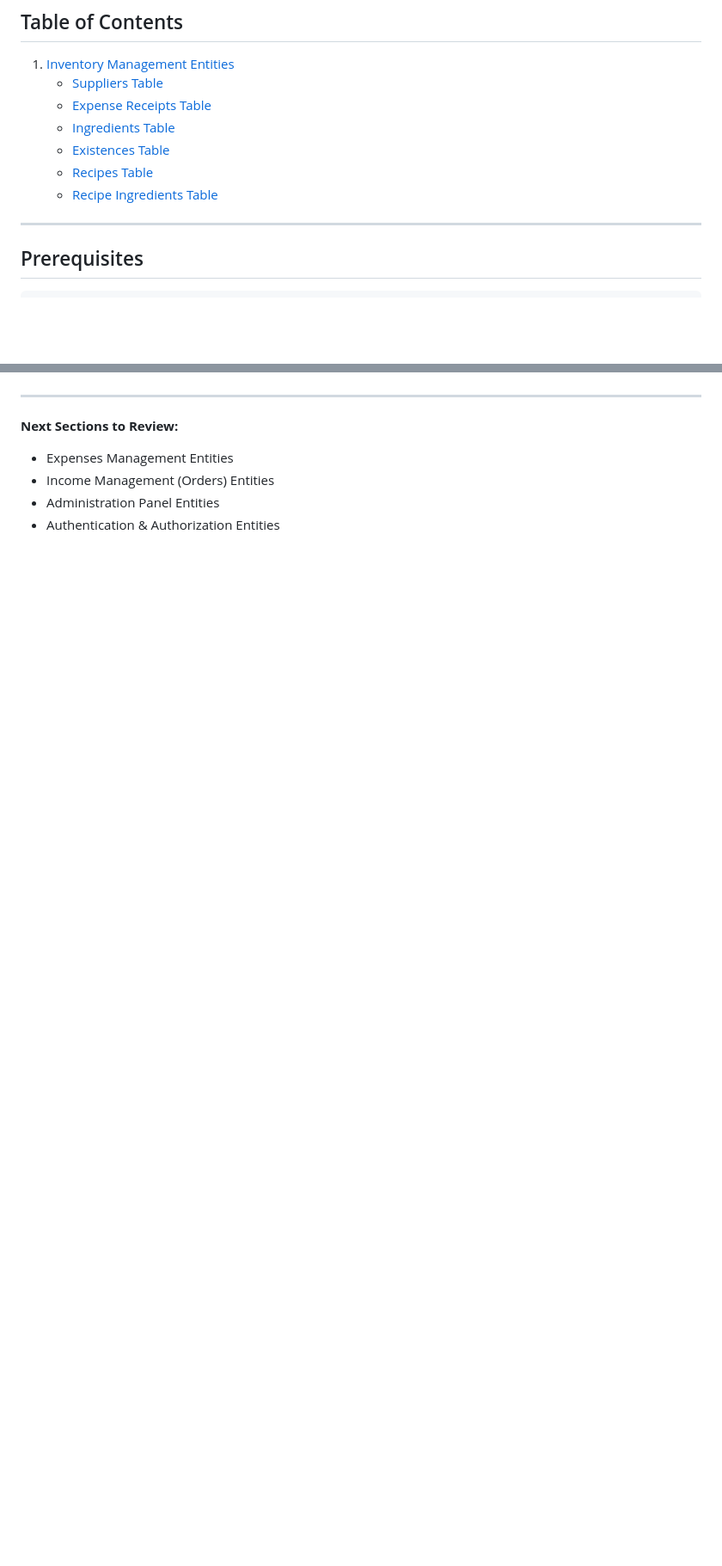
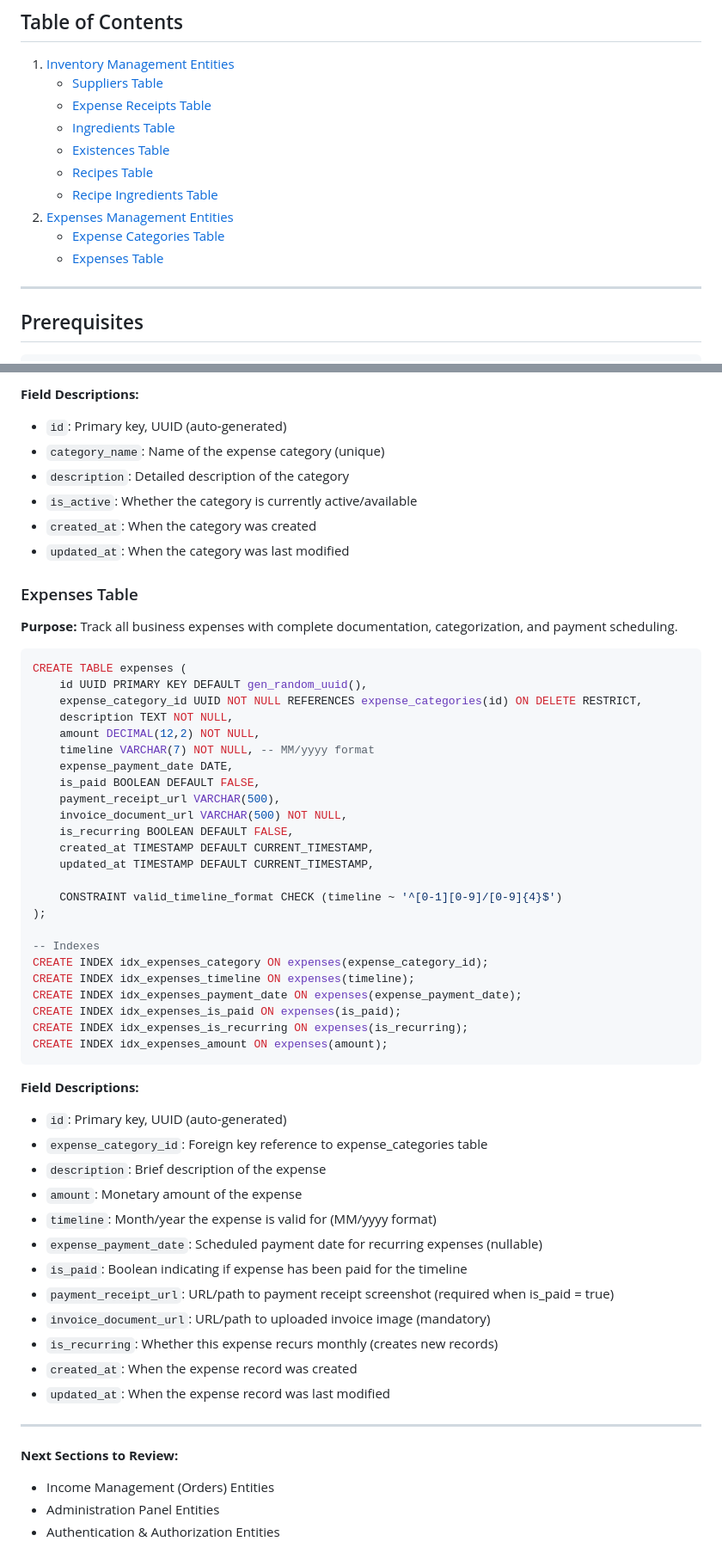
Before and after one commit to pavr1/local, a Markdown page: server/docs/Database.md, 2 parts joined by grey strips. Shown at 86% size. Rendered like a GitHub page; blank space fills up the shorter version.

````diff
--- a/server/docs/Database.md
+++ b/server/docs/Database.md
@@ -15,6 +15,9 @@
    - [Existences Table](#existences-table)
    - [Recipes Table](#recipes-table)
    - [Recipe Ingredients Table](#recipe-ingredients-table)
+2. [Expenses Management Entities](#expenses-management-entities)
+   - [Expense Categories Table](#expense-categories-table)
+   - [Expenses Table](#expenses-table)
 
 ---
 
@@ -249,7 +296,60 @@ CREATE INDEX idx_recipe_ingredients_ingredient ON recipe_ingredients(ingredient_
+**Field Descriptions:**
+- `id`: Primary key, UUID (auto-generated)
+- `category_name`: Name of the expense category (unique)
+- `description`: Detailed description of the category
+- `is_active`: Whether the category is currently active/available
+- `created_at`: When the category was created
+- `updated_at`: When the category was last modified
+
+### Expenses Table
+**Purpose:** Track all business expenses with complete documentation, categorization, and payment scheduling.
+
+```sql
+CREATE TABLE expenses (
+    id UUID PRIMARY KEY DEFAULT gen_random_uuid(),
+    expense_category_id UUID NOT NULL REFERENCES expense_categories(id) ON DELETE RESTRICT,
+    description TEXT NOT NULL,
+    amount DECIMAL(12,2) NOT NULL,
+    timeline VARCHAR(7) NOT NULL, -- MM/yyyy format
+    expense_payment_date DATE,
+    is_paid BOOLEAN DEFAULT FALSE,
+    payment_receipt_url VARCHAR(500),
+    invoice_document_url VARCHAR(500) NOT NULL,
+    is_recurring BOOLEAN DEFAULT FALSE,
+    created_at TIMESTAMP DEFAULT CURRENT_TIMESTAMP,
+    updated_at TIMESTAMP DEFAULT CURRENT_TIMESTAMP,
+
+    CONSTRAINT valid_timeline_format CHECK (timeline ~ '^[0-1][0-9]/[0-9]{4}$')
+);
+
+-- Indexes
+CREATE INDEX idx_expenses_category ON expenses(expense_category_id);
+CREATE INDEX idx_expenses_timeline ON expenses(timeline);
+CREATE INDEX idx_expenses_payment_date ON expenses(expense_payment_date);
+CREATE INDEX idx_expenses_is_paid ON expenses(is_paid);
+CREATE INDEX idx_expenses_is_recurring ON expenses(is_recurring);
+CREATE INDEX idx_expenses_amount ON expenses(amount);
+```
+
+**Field Descriptions:**
+- `id`: Primary key, UUID (auto-generated)
+- `expense_category_id`: Foreign key reference to expense_categories table
+- `description`: Brief description of the expense
+- `amount`: Monetary amount of the expense
+- `timeline`: Month/year the expense is valid for (MM/yyyy format)
+- `expense_payment_date`: Scheduled payment date for recurring expenses (nullable)
+- `is_paid`: Boolean indicating if expense has been paid for the timeline
+- `payment_receipt_url`: URL/path to payment receipt screenshot (required when is_paid = true)
+- `invoice_document_url`: URL/path to uploaded invoice image (mandatory)
+- `is_recurring`: Whether this expense recurs monthly (creates new records)
+- `created_at`: When the expense record was created
+- `updated_at`: When the expense record was last modified
+
+
+
 ---
 
 **Next Sections to Review:**
-- Expenses Management Entities
 - Income Management (Orders) Entities
 - Administration Panel Entities
 - Authentication & Authorization Entities
````
Also changed, not shown: other parts of server/docs/Database.md (+46 -2 lines), server/docs/Requirements.md (+0 -1 lines).
